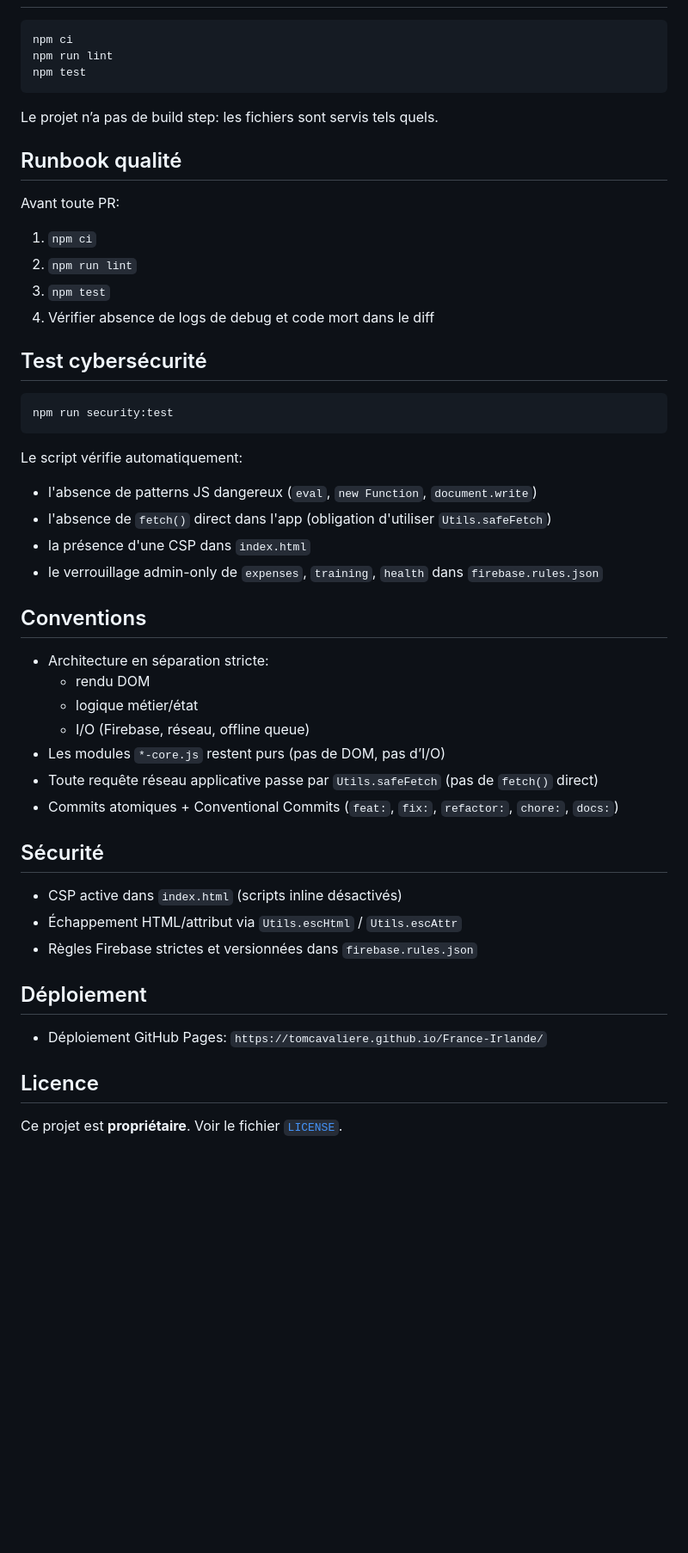
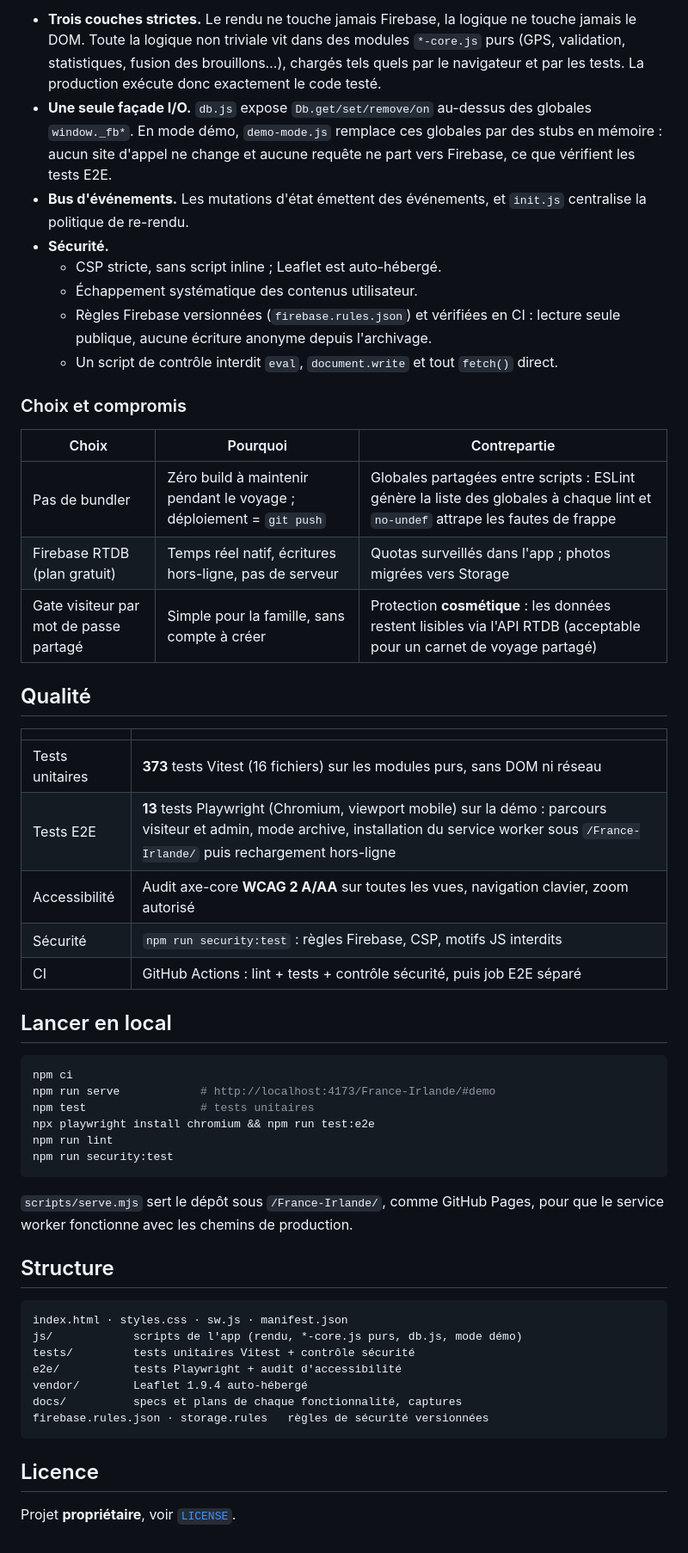
Before and after one commit to tomcavaliere/France-Irlande, a Markdown page: Readme.md, the part around one of its changes. Shown at 86% size. Drawn GitHub-style; blank space fills up the shorter version.

````diff
--- a/Readme.md
+++ b/Readme.md
@@ -25,53 +54,64 @@ PWA de suivi de voyage bikepacking en temps réel (Tom + proches), déployée su
+- **Trois couches strictes.** Le rendu ne touche jamais Firebase, la logique ne touche
+  jamais le DOM. Toute la logique non triviale vit dans des modules `*-core.js` purs (GPS,
+  validation, statistiques, fusion des brouillons…), chargés tels quels par le navigateur
+  et par les tests. La production exécute donc exactement le code testé.
+- **Une seule façade I/O.** `db.js` expose `Db.get/set/remove/on` au-dessus des globales
+  `window._fb*`. En mode démo, `demo-mode.js` remplace ces globales par des stubs en
+  mémoire : aucun site d'appel ne change et aucune requête ne part vers Firebase, ce que
+  vérifient les tests E2E.
+- **Bus d'événements.** Les mutations d'état émettent des événements, et `init.js`
+  centralise la politique de re-rendu.
+- **Sécurité.**
+  - CSP stricte, sans script inline ; Leaflet est auto-hébergé.
+  - Échappement systématique des contenus utilisateur.
+  - Règles Firebase versionnées (`firebase.rules.json`) et vérifiées en CI : lecture seule
+    publique, aucune écriture anonyme depuis l'archivage.
+  - Un script de contrôle interdit `eval`, `document.write` et tout `fetch()` direct.
+
+### Choix et compromis
+
+| Choix | Pourquoi | Contrepartie |
+|---|---|---|
+| Pas de bundler | Zéro build à maintenir pendant le voyage ; déploiement = `git push` | Globales partagées entre scripts : ESLint génère la liste des globales à chaque lint et `no-undef` attrape les fautes de frappe |
+| Firebase RTDB (plan gratuit) | Temps réel natif, écritures hors-ligne, pas de serveur | Quotas surveillés dans l'app ; photos migrées vers Storage |
+| Gate visiteur par mot de passe partagé | Simple pour la famille, sans compte à créer | Protection **cosmétique** : les données restent lisibles via l'API RTDB (acceptable pour un carnet de voyage partagé) |
+
+## Qualité
+
+| | |
+|---|---|
+| Tests unitaires | **373** tests Vitest (16 fichiers) sur les modules purs, sans DOM ni réseau |
+| Tests E2E | **13** tests Playwright (Chromium, viewport mobile) sur la démo : parcours visiteur et admin, mode archive, installation du service worker sous `/France-Irlande/` puis rechargement hors-ligne |
+| Accessibilité | Audit axe-core **WCAG 2 A/AA** sur toutes les vues, navigation clavier, zoom autorisé |
+| Sécurité | `npm run security:test` : règles Firebase, CSP, motifs JS interdits |
+| CI | GitHub Actions : lint + tests + contrôle sécurité, puis job E2E séparé |
+
+## Lancer en local
 
 ```bash
 npm ci
+npm run serve            # http://localhost:4173/France-Irlande/#demo
+npm test                 # tests unitaires
+npx playwright install chromium && npm run test:e2e
 npm run lint
-npm test
-```
-
-Le projet n’a pas de build step: les fichiers sont servis tels quels.
-
-## Runbook qualité
-
-Avant toute PR:
-
-1. `npm ci`
-2. `npm run lint`
-3. `npm test`
-4. Vérifier absence de logs de debug et code mort dans le diff
-
-## Test cybersécurité
-
-```bash
 npm run security:test
 ```
 
-Le script vérifie automatiquement:
-- l'absence de patterns JS dangereux (`eval`, `new Function`, `document.write`)
-- l'absence de `fetch()` direct dans l'app (obligation d'utiliser `Utils.safeFetch`)
-- la présence d'une CSP dans `index.html`
-- le verrouillage admin-only de `expenses`, `training`, `health` dans `firebase.rules.json`
+`scripts/serve.mjs` sert le dépôt sous `/France-Irlande/`, comme GitHub Pages, pour que le
+service worker fonctionne avec les chemins de production.
 
-## Conventions
+## Structure
 
-- Architecture en séparation stricte:
-  - rendu DOM
-  - logique métier/état
-  - I/O (Firebase, réseau, offline queue)
-- Les modules `*-core.js` restent purs (pas de DOM, pas d’I/O)
-- Toute requête réseau applicative passe par `Utils.safeFetch` (pas de `fetch()` direct)
-- Commits atomiques + Conventional Commits (`feat:`, `fix:`, `refactor:`, `chore:`, `docs:`)
-
-## Sécurité
-
-- CSP active dans `index.html` (scripts inline désactivés)
-- Échappement HTML/attribut via `Utils.escHtml` / `Utils.escAttr`
-- Règles Firebase strictes et versionnées dans `firebase.rules.json`
-
-## Déploiement
-
-- Déploiement GitHub Pages: `https://tomcavaliere.github.io/France-Irlande/`
+```
+index.html · styles.css · sw.js · manifest.json
+js/            scripts de l'app (rendu, *-core.js purs, db.js, mode démo)
+tests/         tests unitaires Vitest + contrôle sécurité
+e2e/           tests Playwright + audit d'accessibilité
+vendor/        Leaflet 1.9.4 auto-hébergé
+docs/          specs et plans de chaque fonctionnalité, captures
+firebase.rules.json · storage.rules   règles de sécurité versionnées
+```
 
 ## Licence
 
-Ce projet est **propriétaire**. Voir le fichier [`LICENSE`](./LICENSE).
+Projet **propriétaire**, voir [`LICENSE`](./LICENSE).
````
Also changed, not shown: other parts of Readme.md (+47 -18 lines), docs/media/demo-admin-activite.jpg (added), docs/media/demo-admin-depenses.jpg (added), docs/media/demo-carnet.jpg (added), docs/media/demo-carte.jpg (added).
